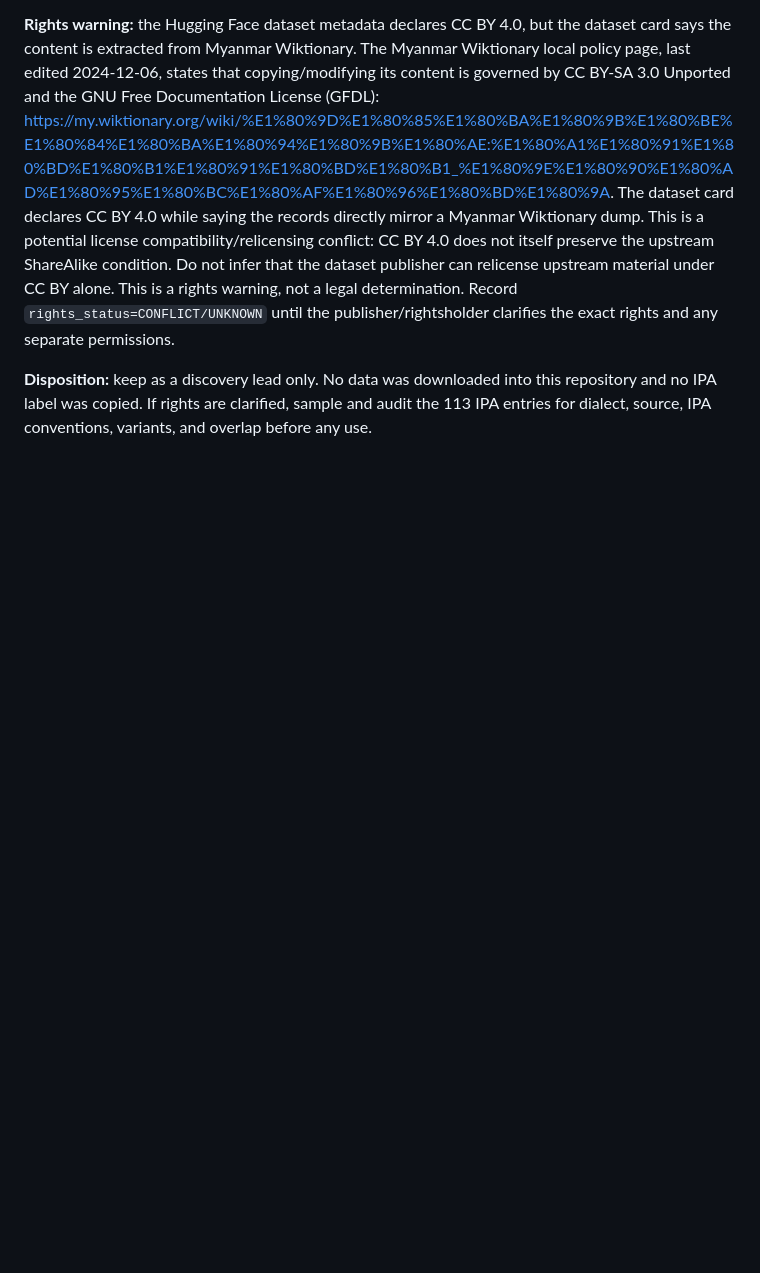
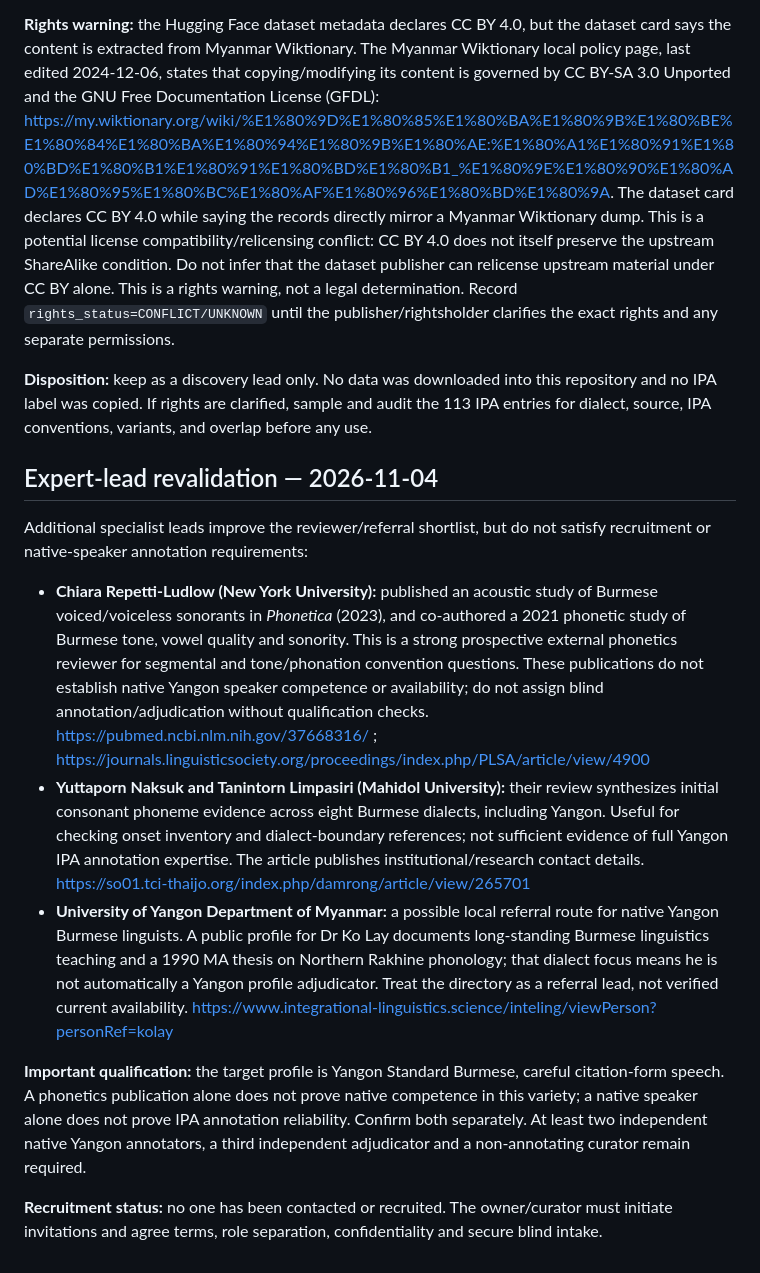
Before and after one commit to ClippyFirst/Burmese-Ukrainian-Phonetic-System-, a Markdown page: docs/ipa-gold-collection-playbook.md, the part around the change. Rendered like a GitHub page; blank space fills up the shorter version.

```diff
--- a/docs/ipa-gold-collection-playbook.md
+++ b/docs/ipa-gold-collection-playbook.md
@@ -159,3 +159,16 @@ Status remains BLOCKED for pilot execution: candidate researchers and sources ha
 **Rights warning:** the Hugging Face dataset metadata declares CC BY 4.0, but the dataset card says the content is extracted from Myanmar Wiktionary. The Myanmar Wiktionary local policy page, last edited 2024-12-06, states that copying/modifying its content is governed by CC BY-SA 3.0 Unported and the GNU Free Documentation License (GFDL): https://my.wiktionary.org/wiki/%E1%80%9D%E1%80%85%E1%80%BA%E1%80%9B%E1%80%BE%E1%80%84%E1%80%BA%E1%80%94%E1%80%9B%E1%80%AE:%E1%80%A1%E1%80%91%E1%80%BD%E1%80%B1%E1%80%91%E1%80%BD%E1%80%B1_%E1%80%9E%E1%80%90%E1%80%AD%E1%80%95%E1%80%BC%E1%80%AF%E1%80%96%E1%80%BD%E1%80%9A. The dataset card declares CC BY 4.0 while saying the records directly mirror a Myanmar Wiktionary dump. This is a potential license compatibility/relicensing conflict: CC BY 4.0 does not itself preserve the upstream ShareAlike condition. Do not infer that the dataset publisher can relicense upstream material under CC BY alone. This is a rights warning, not a legal determination. Record `rights_status=CONFLICT/UNKNOWN` until the publisher/rightsholder clarifies the exact rights and any separate permissions.
 
 **Disposition:** keep as a discovery lead only. No data was downloaded into this repository and no IPA label was copied. If rights are clarified, sample and audit the 113 IPA entries for dialect, source, IPA conventions, variants, and overlap before any use.
+
+
+## Expert-lead revalidation — 2026-11-04
+
+Additional specialist leads improve the reviewer/referral shortlist, but do not satisfy recruitment or native-speaker annotation requirements:
+
+- **Chiara Repetti-Ludlow (New York University):** published an acoustic study of Burmese voiced/voiceless sonorants in *Phonetica* (2023), and co-authored a 2021 phonetic study of Burmese tone, vowel quality and sonority. This is a strong prospective external phonetics reviewer for segmental and tone/phonation convention questions. These publications do not establish native Yangon speaker competence or availability; do not assign blind annotation/adjudication without qualification checks. https://pubmed.ncbi.nlm.nih.gov/37668316/ ; https://journals.linguisticsociety.org/proceedings/index.php/PLSA/article/view/4900
+- **Yuttaporn Naksuk and Tanintorn Limpasiri (Mahidol University):** their review synthesizes initial consonant phoneme evidence across eight Burmese dialects, including Yangon. Useful for checking onset inventory and dialect-boundary references; not sufficient evidence of full Yangon IPA annotation expertise. The article publishes institutional/research contact details. https://so01.tci-thaijo.org/index.php/damrong/article/view/265701
+- **University of Yangon Department of Myanmar:** a possible local referral route for native Yangon Burmese linguists. A public profile for Dr Ko Lay documents long-standing Burmese linguistics teaching and a 1990 MA thesis on Northern Rakhine phonology; that dialect focus means he is not automatically a Yangon profile adjudicator. Treat the directory as a referral lead, not verified current availability. https://www.integrational-linguistics.science/inteling/viewPerson?personRef=kolay
+
+**Important qualification:** the target profile is Yangon Standard Burmese, careful citation-form speech. A phonetics publication alone does not prove native competence in this variety; a native speaker alone does not prove IPA annotation reliability. Confirm both separately. At least two independent native Yangon annotators, a third independent adjudicator and a non-annotating curator remain required.
+
+**Recruitment status:** no one has been contacted or recruited. The owner/curator must initiate invitations and agree terms, role separation, confidentiality and secure blind intake.
```
Also changed, not shown: docs/MASTER-EXECUTION-PLAN-AND-CHAT-HANDOFF.md (+17 -0 lines), 1 other file.
